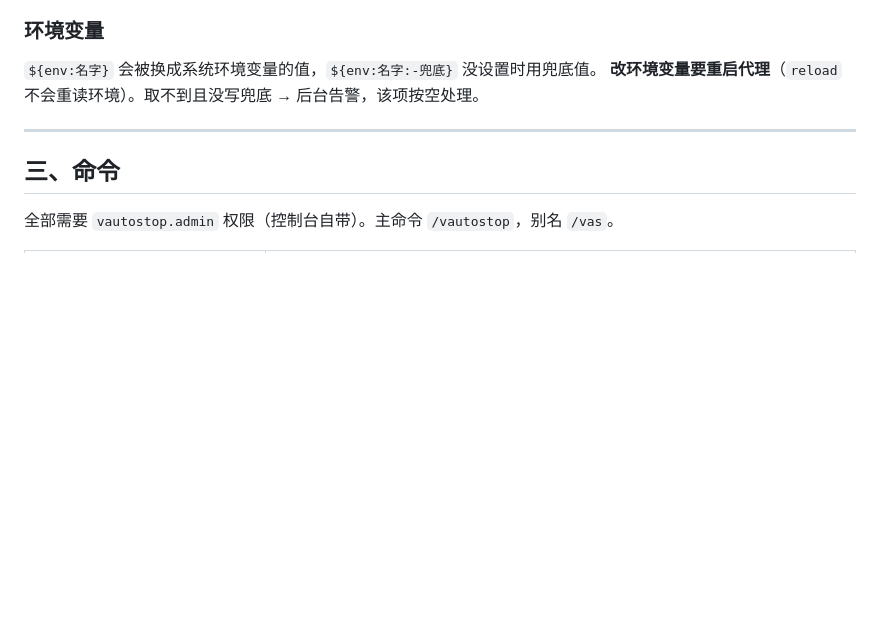
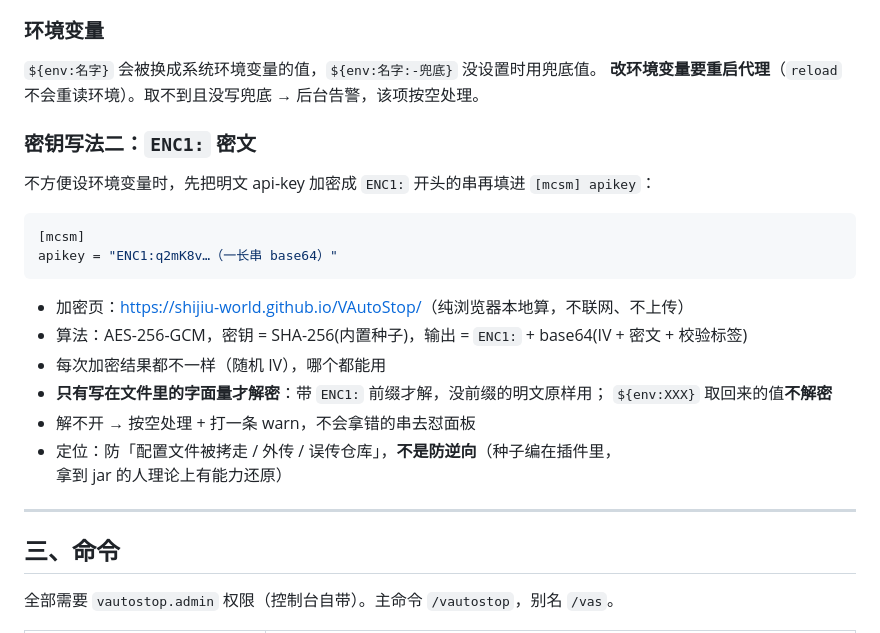
Before and after one commit to shijiu-world/VAutoStop, a Markdown page: README.md, the part around the change. GitHub-like rendering; blank space fills up the shorter version.

Commit message:
docs: README/agent.md 补 ENC1 密文写法与实现备忘

````diff
--- a/README.md
+++ b/README.md
@@ -92,6 +92,24 @@ enabled = false                          # 配着但先停用
 
 `${env:名字}` 会被换成系统环境变量的值，`${env:名字:-兜底}` 没设置时用兜底值。
 **改环境变量要重启代理**（`reload` 不会重读环境）。取不到且没写兜底 → 后台告警，该项按空处理。
+
+### 密钥写法二：`ENC1:` 密文
+
+不方便设环境变量时，先把明文 api-key 加密成 `ENC1:` 开头的串再填进 `[mcsm] apikey`：
+
+```toml
+[mcsm]
+apikey = "ENC1:q2mK8v…（一长串 base64）"
+```
+
+- 加密页：<https://shijiu-world.github.io/VAutoStop/>（纯浏览器本地算，不联网、不上传）
+- 算法：AES-256-GCM，密钥 = SHA-256(内置种子)，输出 = `ENC1:` + base64(IV + 密文 + 校验标签)
+- 每次加密结果都不一样（随机 IV），哪个都能用
+- **只有写在文件里的字面量才解密**：带 `ENC1:` 前缀才解，没前缀的明文原样用；
+  `${env:XXX}` 取回来的值**不解密**
+- 解不开 → 按空处理 + 打一条 warn，不会拿错的串去怼面板
+- 定位：防「配置文件被拷走 / 外传 / 误传仓库」，**不是防逆向**（种子编在插件里，
+  拿到 jar 的人理论上有能力还原）
 
 ---
 
````
Also changed, not shown: agent.md (+19 -0 lines).
